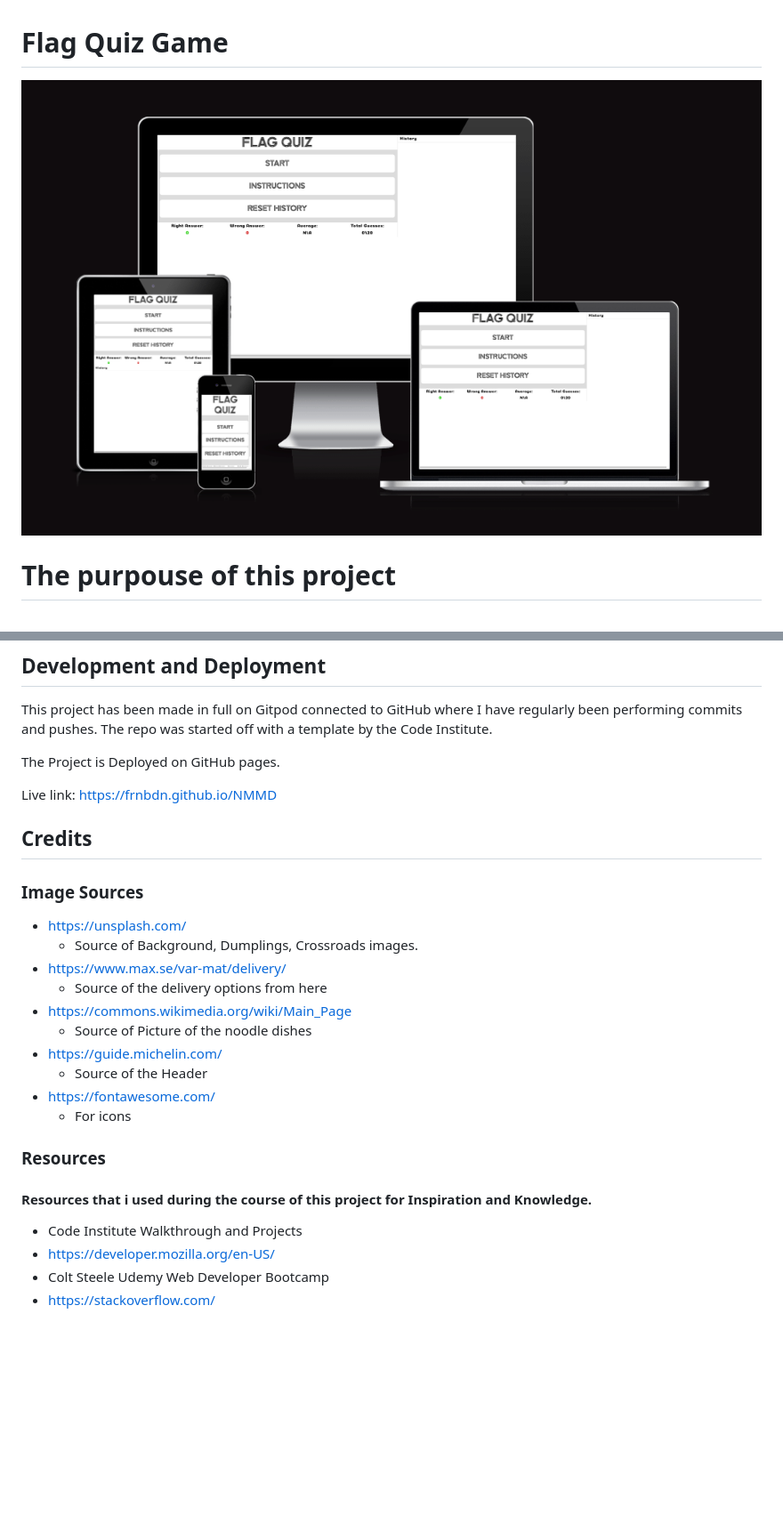
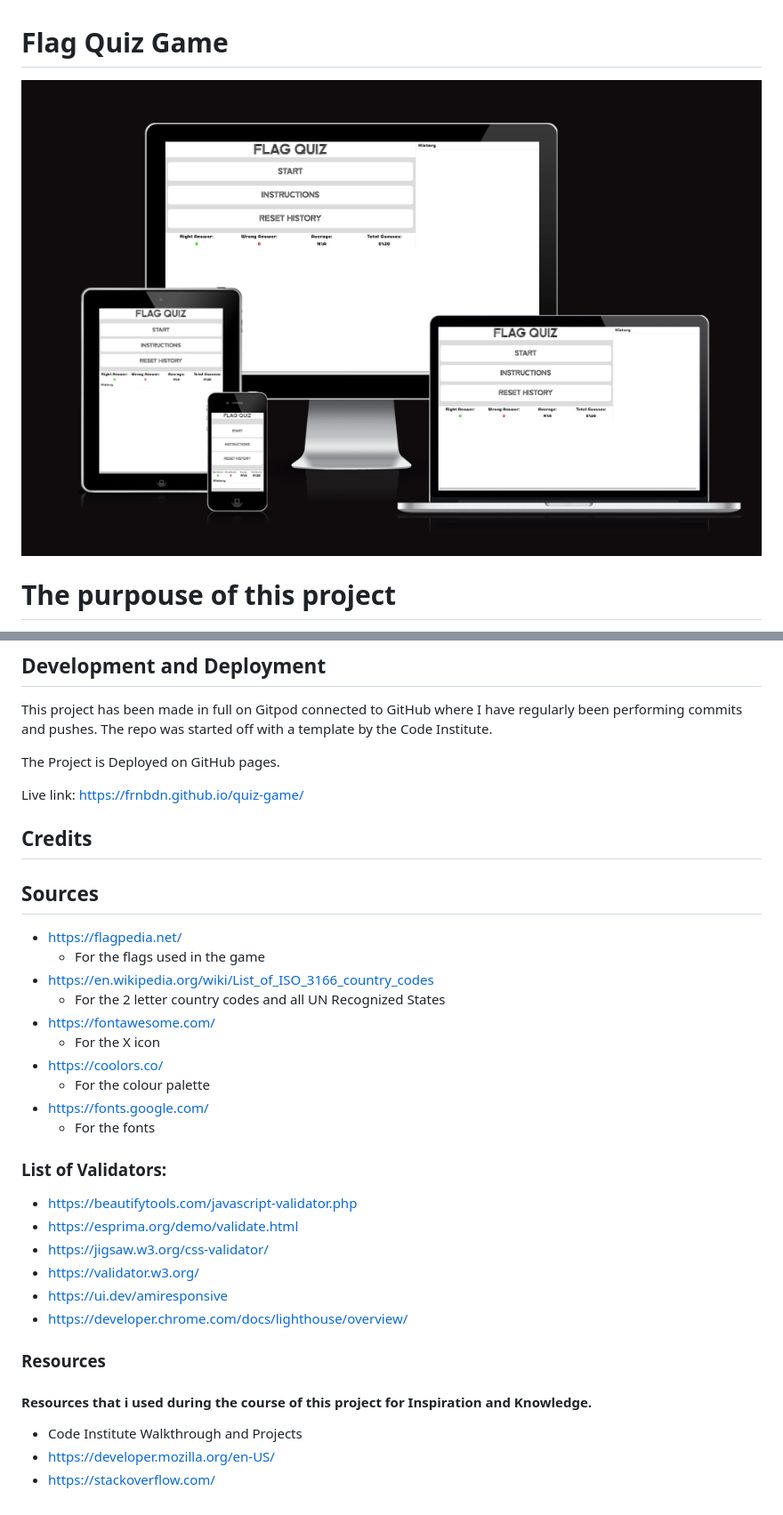
Before and after one commit to FRNBDN/quiz-game, a Markdown page: README.md, 2 parts joined by grey strips. Shown: that part at 89% size. Drawn GitHub-style; pictures changed too: assets/images/amiresponsive.png; blank space fills up the shorter version.

```diff
--- a/README.md
+++ b/README.md
@@ -141,24 +144,29 @@ This project has been made in full on Gitpod connected to GitHub where I have re
 
 The Project is Deployed on GitHub pages.
 
-Live link: https://frnbdn.github.io/NMMD
+Live link: https://frnbdn.github.io/quiz-game/
 
 ## Credits
-### Image Sources
-- https://unsplash.com/
-    - Source of Background, Dumplings, Crossroads images.
-- https://www.max.se/var-mat/delivery/
-    - Source of the delivery options from here
-- https://commons.wikimedia.org/wiki/Main_Page
-    - Source of Picture of the noodle dishes
-- https://guide.michelin.com/
-    - Source of the Header
+## Sources
+- https://flagpedia.net/
+    - For the flags used in the game
+- https://en.wikipedia.org/wiki/List_of_ISO_3166_country_codes
+    - For the 2 letter country codes and all UN Recognized States
 - https://fontawesome.com/
-    - For icons
-
+    - For the X icon
+- https://coolors.co/
+    - For the colour palette
+- https://fonts.google.com/
+    - For the fonts
+### List of Validators:
+- https://beautifytools.com/javascript-validator.php
+- https://esprima.org/demo/validate.html
+- https://jigsaw.w3.org/css-validator/
+- https://validator.w3.org/
+- https://ui.dev/amiresponsive
+- https://developer.chrome.com/docs/lighthouse/overview/
 ### Resources
 #### Resources that i used during the course of this project for Inspiration and Knowledge.
 - Code Institute Walkthrough and Projects
 - https://developer.mozilla.org/en-US/
-- Colt Steele Udemy Web Developer Bootcamp
 - https://stackoverflow.com/
```
Also changed, not shown: other parts of README.md (+6 -3 lines), assets/images/beautifytools.png (added), assets/images/esprima.png (added), assets/images/lighthouse.png (added).
